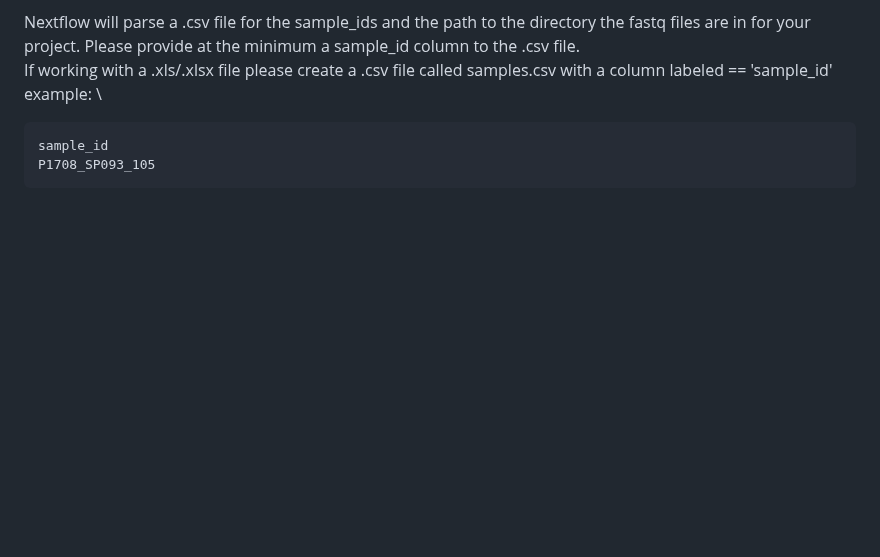
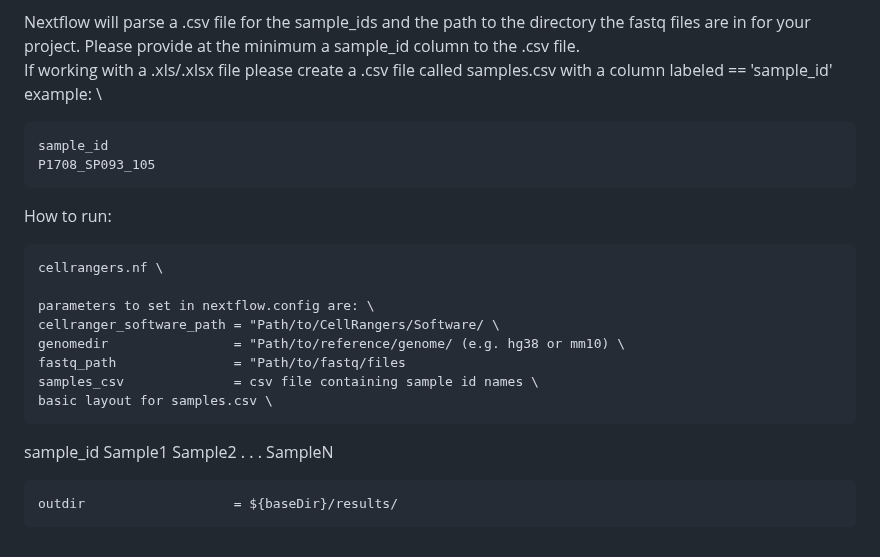
Before and after one commit to PAIN-initiative/nextflow-scRNAseq, a Markdown page: README.md, the part around the change. Drawn GitHub-style; blank space fills up the shorter version.

````diff
--- a/README.md
+++ b/README.md
@@ -77,3 +77,24 @@ example: \
 sample_id
 P1708_SP093_105
 ```
+How to run:
+```
+cellrangers.nf \
+
+parameters to set in nextflow.config are: \
+cellranger_software_path = "Path/to/CellRangers/Software/ \
+genomedir                = "Path/to/reference/genome/ (e.g. hg38 or mm10) \
+fastq_path               = "Path/to/fastq/files
+samples_csv              = csv file containing sample id names \
+basic layout for samples.csv \
+```
+sample_id
+Sample1
+Sample2
+.
+.
+.
+SampleN
+```
+outdir                   = ${baseDir}/results/
+```
````
